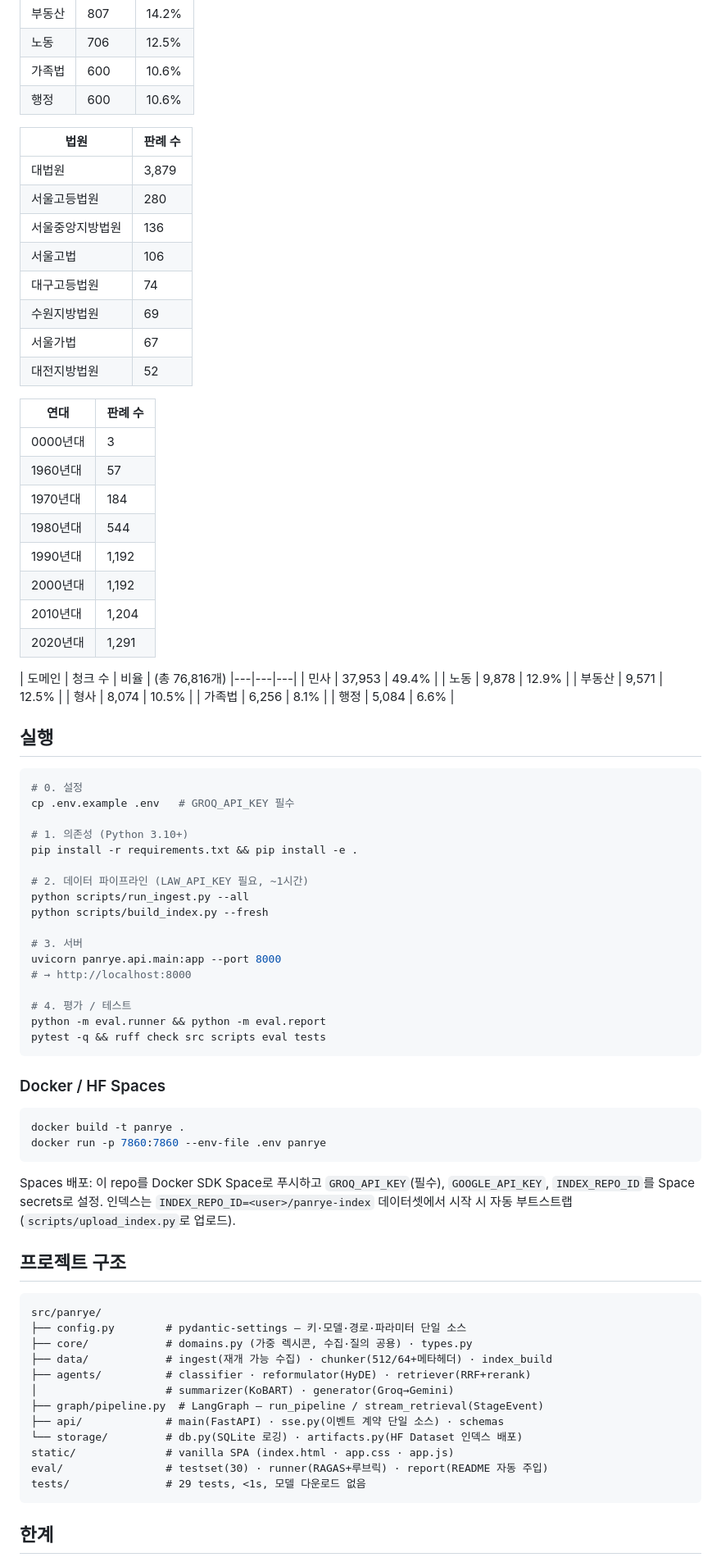
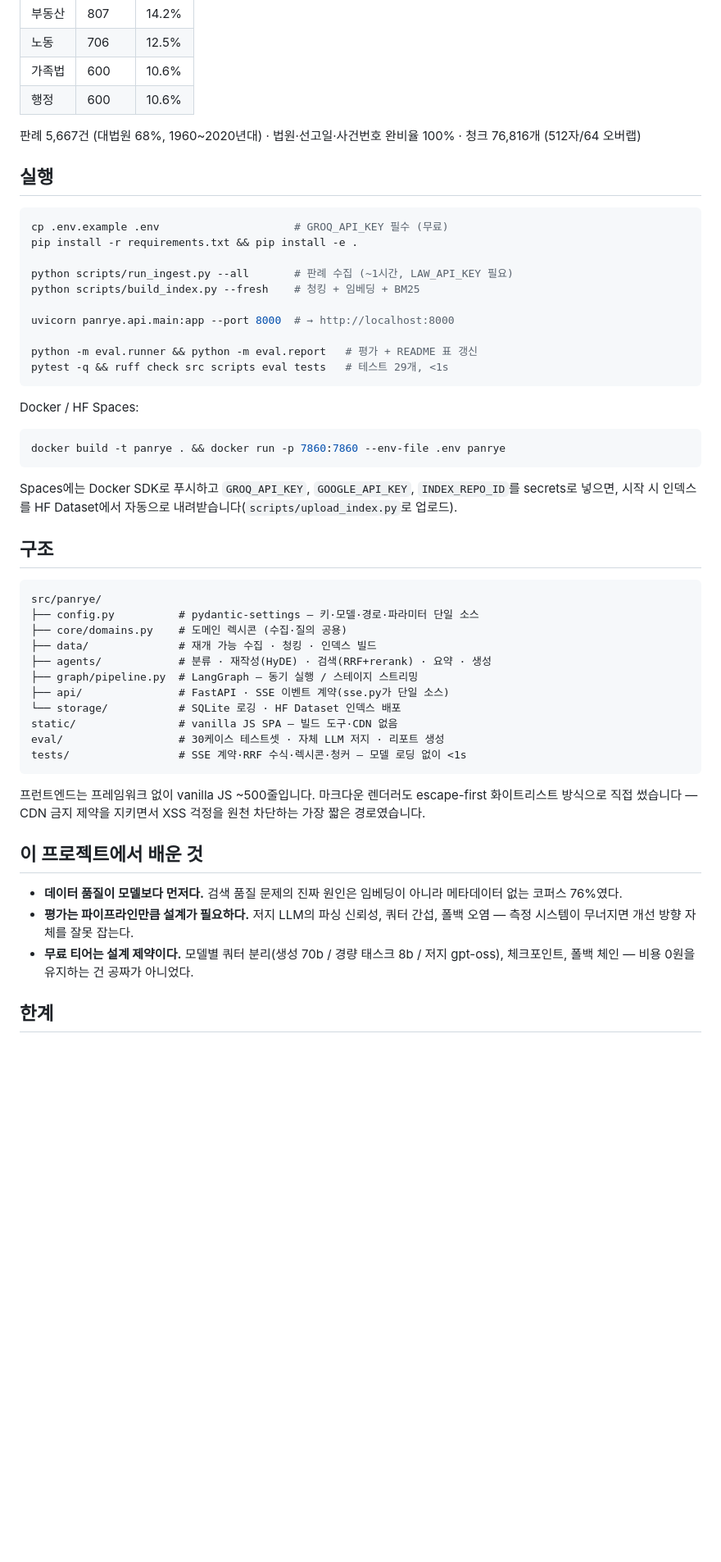
Before and after one commit to junseolee9/panrye-ai, a Markdown page: README.md, the part around one of its changes. Shown at 82% size. Drawn GitHub-style; blank space fills up the shorter version.

````diff
--- a/README.md
+++ b/README.md
@@ -108,86 +102,55 @@ RAGAS 자체를 쓰지 않은 이유: 무료 티어(비OpenAI) 저지 + 한국
 | 가족법 | 600 | 10.6% |
 | 행정 | 600 | 10.6% |
 
-| 법원 | 판례 수 |
-|---|---|
-| 대법원 | 3,879 |
-| 서울고등법원 | 280 |
-| 서울중앙지방법원 | 136 |
-| 서울고법 | 106 |
-| 대구고등법원 | 74 |
-| 수원지방법원 | 69 |
-| 서울가법 | 67 |
-| 대전지방법원 | 52 |
-
-| 연대 | 판례 수 |
-|---|---|
-| 0000년대 | 3 |
-| 1960년대 | 57 |
-| 1970년대 | 184 |
-| 1980년대 | 544 |
-| 1990년대 | 1,192 |
-| 2000년대 | 1,192 |
-| 2010년대 | 1,204 |
-| 2020년대 | 1,291 |
-
-| 도메인 | 청크 수 | 비율 |  (총 76,816개)
-|---|---|---|
-| 민사 | 37,953 | 49.4% |
-| 노동 | 9,878 | 12.9% |
-| 부동산 | 9,571 | 12.5% |
-| 형사 | 8,074 | 10.5% |
-| 가족법 | 6,256 | 8.1% |
-| 행정 | 5,084 | 6.6% |
+판례 5,667건 (대법원 68%, 1960~2020년대) · 법원·선고일·사건번호 완비율 100% · 청크 76,816개 (512자/64 오버랩)
 <!-- CORPUS:END -->
 
 ## 실행
 
 ```bash
-# 0. 설정
-cp .env.example .env   # GROQ_API_KEY 필수
-
-# 1. 의존성 (Python 3.10+)
+cp .env.example .env                     # GROQ_API_KEY 필수 (무료)
 pip install -r requirements.txt && pip install -e .
 
-# 2. 데이터 파이프라인 (LAW_API_KEY 필요, ~1시간)
-python scripts/run_ingest.py --all
-python scripts/build_index.py --fresh
+python scripts/run_ingest.py --all       # 판례 수집 (~1시간, LAW_API_KEY 필요)
+python scripts/build_index.py --fresh    # 청킹 + 임베딩 + BM25
 
-# 3. 서버
-uvicorn panrye.api.main:app --port 8000
-# → http://localhost:8000
+uvicorn panrye.api.main:app --port 8000  # → http://localhost:8000
 
-# 4. 평가 / 테스트
-python -m eval.runner && python -m eval.report
-pytest -q && ruff check src scripts eval tests
+python -m eval.runner && python -m eval.report   # 평가 + README 표 갱신
+pytest -q && ruff check src scripts eval tests   # 테스트 29개, <1s
 ```
 
-### Docker / HF Spaces
+Docker / HF Spaces:
 
 ```bash
-docker build -t panrye .
-docker run -p 7860:7860 --env-file .env panrye
+docker build -t panrye . && docker run -p 7860:7860 --env-file .env panrye
 ```
 
-Spaces 배포: 이 repo를 Docker SDK Space로 푸시하고 `GROQ_API_KEY`(필수), `GOOGLE_API_KEY`, `INDEX_REPO_ID`를 Space secrets로 설정.
-인덱스는 `INDEX_REPO_ID=<user>/panrye-index` 데이터셋에서 시작 시 자동 부트스트랩 (`scripts/upload_index.py`로 업로드).
+Spaces에는 Docker SDK로 푸시하고 `GROQ_API_KEY`, `GOOGLE_API_KEY`, `INDEX_REPO_ID`를 secrets로 넣으면, 시작 시 인덱스를 HF Dataset에서 자동으로 내려받습니다(`scripts/upload_index.py`로 업로드).
 
-## 프로젝트 구조
+## 구조
 
 ```
 src/panrye/
-├── config.py        # pydantic-settings — 키·모델·경로·파라미터 단일 소스
-├── core/            # domains.py (가중 렉시콘, 수집·질의 공용) · types.py
-├── data/            # ingest(재개 가능 수집) · chunker(512/64+메타헤더) · index_build
-├── agents/          # classifier · reformulator(HyDE) · retriever(RRF+rerank)
-│                    # summarizer(KoBART) · generator(Groq→Gemini)
-├── graph/pipeline.py  # LangGraph — run_pipeline / stream_retrieval(StageEvent)
-├── api/             # main(FastAPI) · sse.py(이벤트 계약 단일 소스) · schemas
-└── storage/         # db.py(SQLite 로깅) · artifacts.py(HF Dataset 인덱스 배포)
-static/              # vanilla SPA (index.html · app.css · app.js)
-eval/                # testset(30) · runner(RAGAS+루브릭) · report(README 자동 주입)
-tests/               # 29 tests, <1s, 모델 다운로드 없음
+├── config.py          # pydantic-settings — 키·모델·경로·파라미터 단일 소스
+├── core/domains.py    # 도메인 렉시콘 (수집·질의 공용)
+├── data/              # 재개 가능 수집 · 청킹 · 인덱스 빌드
+├── agents/            # 분류 · 재작성(HyDE) · 검색(RRF+rerank) · 요약 · 생성
+├── graph/pipeline.py  # LangGraph — 동기 실행 / 스테이지 스트리밍
+├── api/               # FastAPI · SSE 이벤트 계약(sse.py가 단일 소스)
+└── storage/           # SQLite 로깅 · HF Dataset 인덱스 배포
+static/                # vanilla JS SPA — 빌드 도구·CDN 없음
+eval/                  # 30케이스 테스트셋 · 자체 LLM 저지 · 리포트 생성
+tests/                 # SSE 계약·RRF 수식·렉시콘·청커 — 모델 로딩 없이 <1s
 ```
+
+프런트엔드는 프레임워크 없이 vanilla JS ~500줄입니다. 마크다운 렌더러도 escape-first 화이트리스트 방식으로 직접 썼습니다 — CDN 금지 제약을 지키면서 XSS 걱정을 원천 차단하는 가장 짧은 경로였습니다.
+
+## 이 프로젝트에서 배운 것
+
+- **데이터 품질이 모델보다 먼저다.** 검색 품질 문제의 진짜 원인은 임베딩이 아니라 메타데이터 없는 코퍼스 76%였다.
+- **평가는 파이프라인만큼 설계가 필요하다.** 저지 LLM의 파싱 신뢰성, 쿼터 간섭, 폴백 오염 — 측정 시스템이 무너지면 개선 방향 자체를 잘못 잡는다.
+- **무료 티어는 설계 제약이다.** 모델별 쿼터 분리(생성 70b / 경량 태스크 8b / 저지 gpt-oss), 체크포인트, 폴백 체인 — 비용 0원을 유지하는 건 공짜가 아니었다.
 
 ## 한계
 
````
Also changed, not shown: other parts of README.md (+39 -46 lines).
